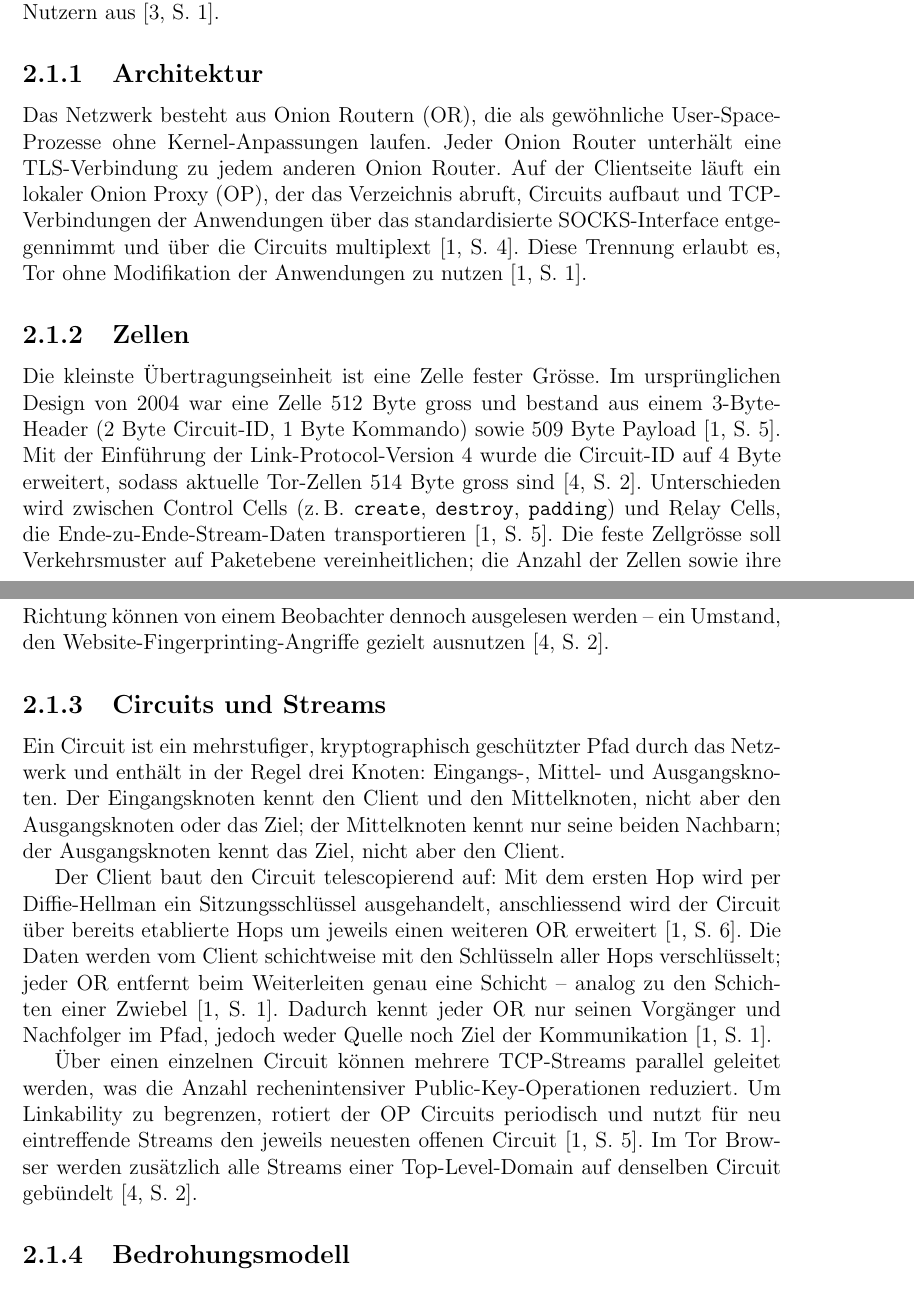
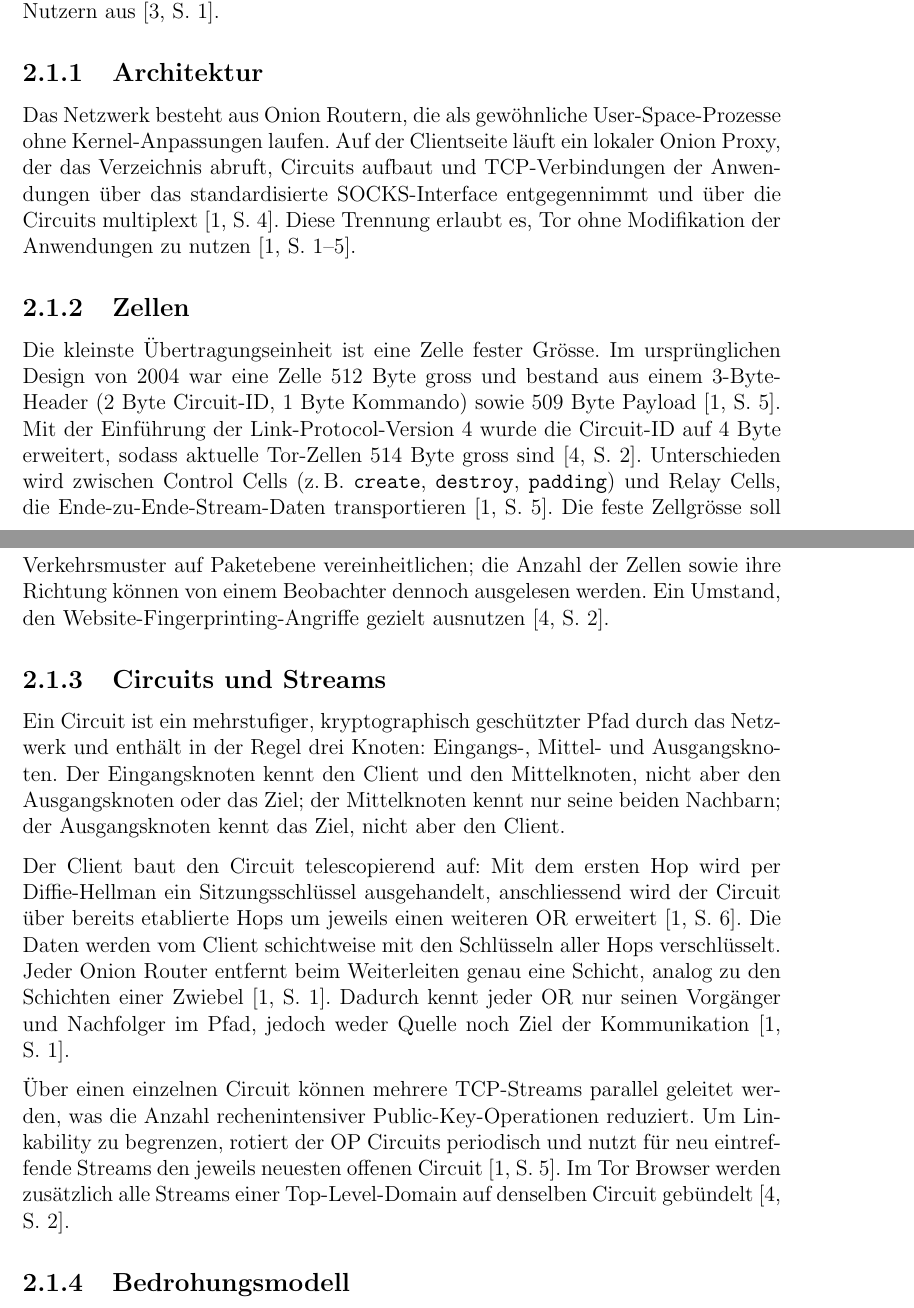
Before and after one commit to OliverStaub/BachelorThesis, a LaTeX thesis (src/thesis/hslu_thesis.tex, which reads src/thesis/chapters/02_stand_der_technik.tex): two parts of pages 11 and 12 of 30, joined at a grey line, cut so that both start at the same text. Compiled offline with pdfLaTeX.

Commit message:
save work

```diff
--- a/src/thesis/chapters/02_stand_der_technik.tex
+++ b/src/thesis/chapters/02_stand_der_technik.tex
@@ -11,10 +11,9 @@ Schätzungen gehen von bis zu acht Millionen täglichen Nutzern aus~\cite[S.~1]{
 
 \subsection{Architektur}
 
-Das Netzwerk besteht aus Onion Routern (OR), die als gewöhnliche User-Space-Prozesse ohne Kernel-Anpassungen laufen.
-Jeder Onion Router unterhält eine TLS-Verbindung zu jedem anderen Onion Router.
-Auf der Clientseite läuft ein lokaler Onion Proxy (OP), der das Verzeichnis abruft, Circuits aufbaut und TCP-Verbindungen der Anwendungen über das standardisierte SOCKS-Interface entgegennimmt und über die Circuits multiplext~\cite[S.~4]{dingledine2004tor}.
-Diese Trennung erlaubt es, Tor ohne Modifikation der Anwendungen zu nutzen~\cite[S.~1]{dingledine2004tor}.
+Das Netzwerk besteht aus Onion Routern, die als gewöhnliche User-Space-Prozesse ohne Kernel-Anpassungen laufen.
+Auf der Clientseite läuft ein lokaler Onion Proxy, der das Verzeichnis abruft, Circuits aufbaut und TCP-Verbindungen der Anwendungen über das standardisierte SOCKS-Interface entgegennimmt und über die Circuits multiplext~\cite[S.~4]{dingledine2004tor}.
+Diese Trennung erlaubt es, Tor ohne Modifikation der Anwendungen zu nutzen~\cite[S.~1--5]{dingledine2004tor}.
 
 \subsection{Zellen}
 
@@ -22,7 +21,7 @@ Die kleinste Übertragungseinheit ist eine Zelle fester Grösse.
 Im ursprünglichen Design von 2004 war eine Zelle 512~Byte gross und bestand aus einem 3-Byte-Header (2~Byte Circuit-ID, 1~Byte Kommando) sowie 509~Byte Payload~\cite[S.~5]{dingledine2004tor}.
 Mit der Einführung der Link-Protocol-Version~4 wurde die Circuit-ID auf 4~Byte erweitert, sodass aktuelle Tor-Zellen 514~Byte gross sind~\cite[S.~2]{jansen2023data}.
 Unterschieden wird zwischen Control Cells (z.\,B.\ \texttt{create}, \texttt{destroy}, \texttt{padding}) und Relay Cells, die Ende-zu-Ende-Stream-Daten transportieren~\cite[S.~5]{dingledine2004tor}.
-Die feste Zellgrösse soll Verkehrsmuster auf Paketebene vereinheitlichen; die Anzahl der Zellen sowie ihre Richtung können von einem Beobachter dennoch ausgelesen werden -- ein Umstand, den Website-Fingerprinting-Angriffe gezielt ausnutzen~\cite[S.~2]{jansen2023data}.
+Die feste Zellgrösse soll Verkehrsmuster auf Paketebene vereinheitlichen; die Anzahl der Zellen sowie ihre Richtung können von einem Beobachter dennoch ausgelesen werden. Ein Umstand, den Website-Fingerprinting-Angriffe gezielt ausnutzen~\cite[S.~2]{jansen2023data}.
 
 \subsection{Circuits und Streams}
 
@@ -30,7 +29,7 @@ Ein Circuit ist ein mehrstufiger, kryptographisch geschützter Pfad durch das Ne
 Der Eingangsknoten kennt den Client und den Mittelknoten, nicht aber den Ausgangsknoten oder das Ziel; der Mittelknoten kennt nur seine beiden Nachbarn; der Ausgangsknoten kennt das Ziel, nicht aber den Client.
 
 Der Client baut den Circuit telescopierend auf: Mit dem ersten Hop wird per Diffie-Hellman ein Sitzungsschlüssel ausgehandelt, anschliessend wird der Circuit über bereits etablierte Hops um jeweils einen weiteren OR erweitert~\cite[S.~6]{dingledine2004tor}.
-Die Daten werden vom Client schichtweise mit den Schlüsseln aller Hops verschlüsselt; jeder OR entfernt beim Weiterleiten genau eine Schicht -- analog zu den Schichten einer Zwiebel~\cite[S.~1]{dingledine2004tor}.
+Die Daten werden vom Client schichtweise mit den Schlüsseln aller Hops verschlüsselt. Jeder Onion Router entfernt beim Weiterleiten genau eine Schicht, analog zu den Schichten einer Zwiebel~\cite[S.~1]{dingledine2004tor}.
 Dadurch kennt jeder OR nur seinen Vorgänger und Nachfolger im Pfad, jedoch weder Quelle noch Ziel der Kommunikation~\cite[S.~1]{dingledine2004tor}.
 
 Über einen einzelnen Circuit können mehrere TCP-Streams parallel geleitet werden, was die Anzahl rechenintensiver Public-Key-Operationen reduziert.
--- a/src/thesis/hslu_thesis.tex
+++ b/src/thesis/hslu_thesis.tex
@@ -65,6 +65,7 @@
 \usepackage{siunitx}
 \usepackage{tabularx}
 \usepackage{tikzscale}
+\usepackage{parskip}
 
 \hyphenation{Ano-ny-mi-sie-rungs-tech-no-lo-gie}
 \hypersetup{hidelinks}                          % hide red border in hyperlinks
```
